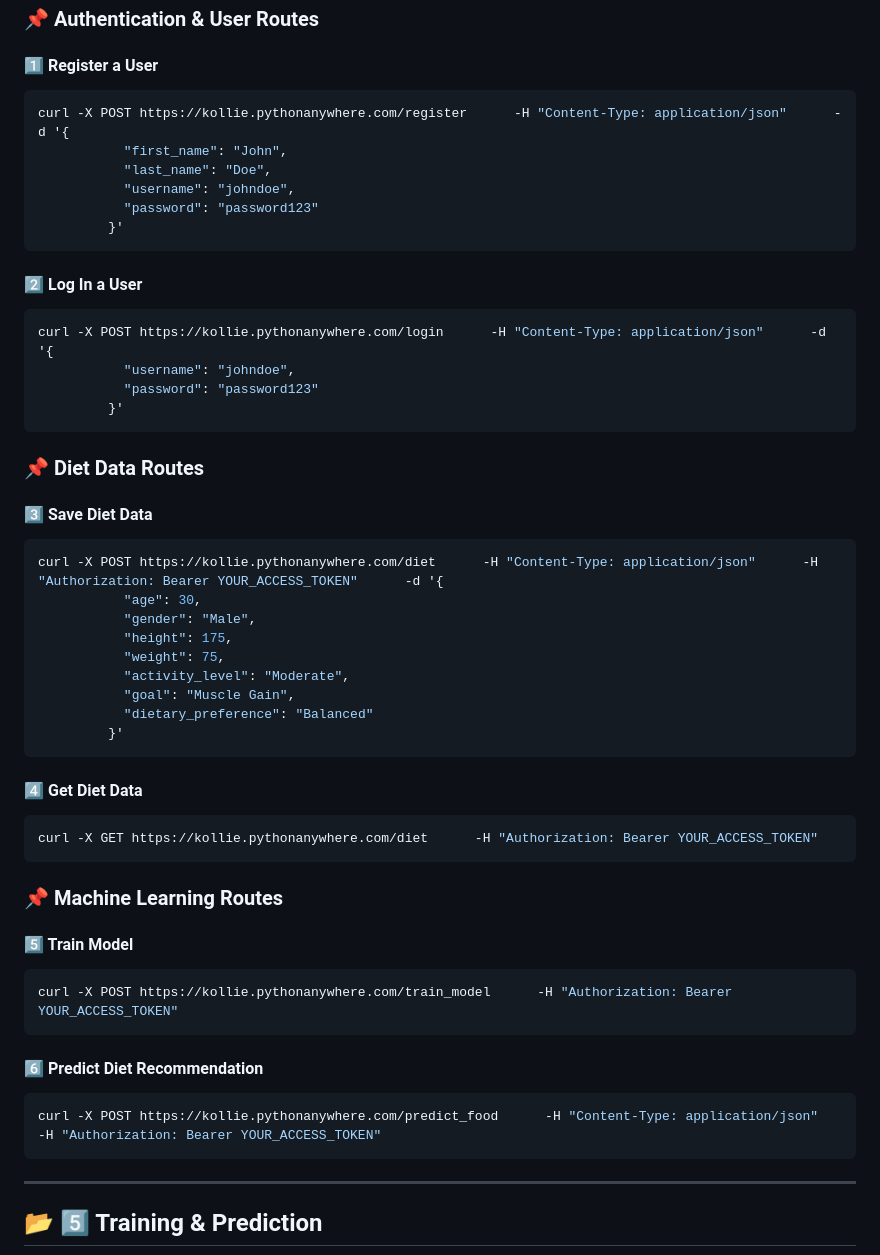
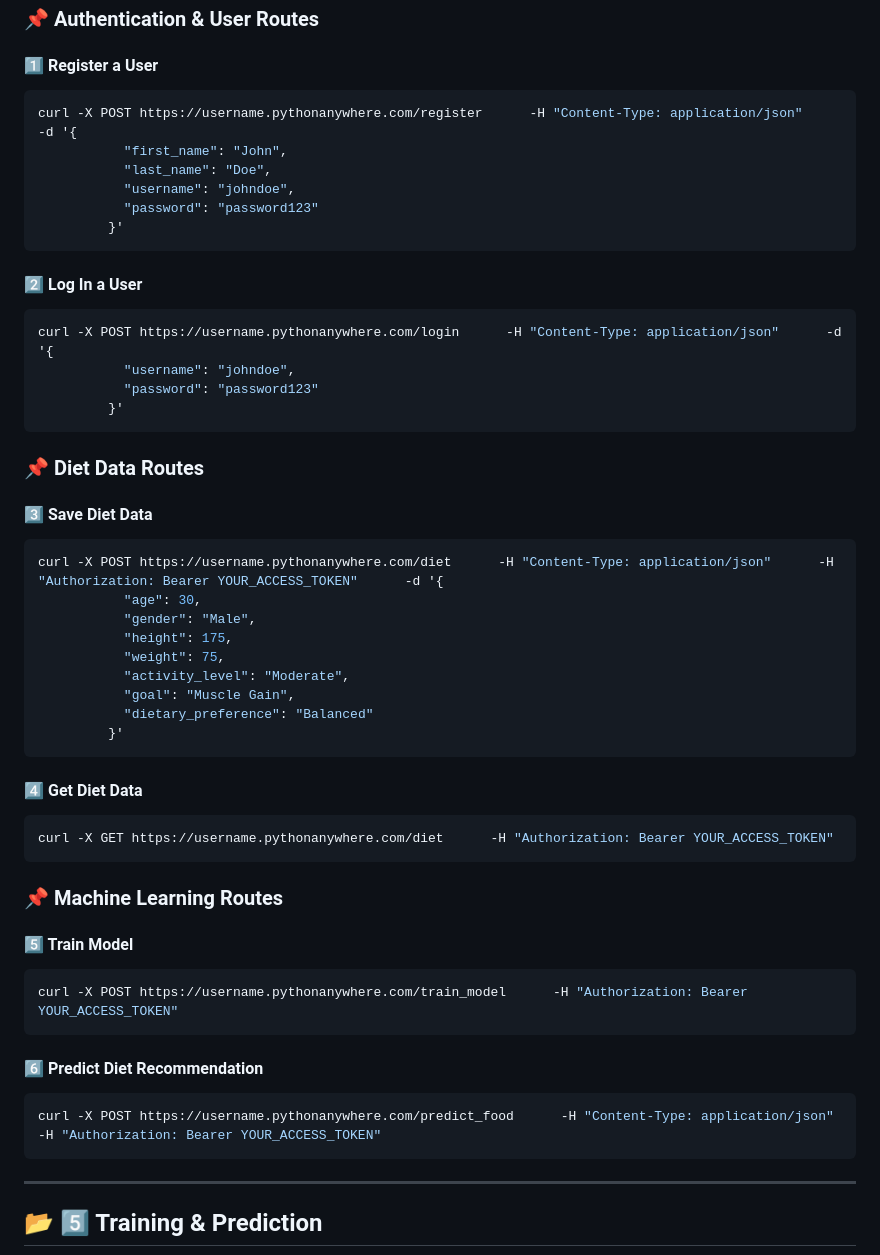
Before and after one commit to kollie/ad-backend-flask-webhook, a Markdown page: README.md, the part around the change printed below. GitHub-like rendering.

````diff
--- a/README.md
+++ b/README.md
@@ -106,7 +106,7 @@ Flask-Marshmallow schemas help **serialize and deserialize data**.
 #### **1️⃣ Register a User**
 
 ```sh
-curl -X POST https://kollie.pythonanywhere.com/register      -H "Content-Type: application/json"      -d '{
+curl -X POST https://username.pythonanywhere.com/register      -H "Content-Type: application/json"      -d '{
            "first_name": "John",
            "last_name": "Doe",
            "username": "johndoe",
@@ -117,7 +117,7 @@ curl -X POST https://kollie.pythonanywhere.com/register      -H "Content-Type: a
 #### **2️⃣ Log In a User**
 
 ```sh
-curl -X POST https://kollie.pythonanywhere.com/login      -H "Content-Type: application/json"      -d '{
+curl -X POST https://username.pythonanywhere.com/login      -H "Content-Type: application/json"      -d '{
            "username": "johndoe",
            "password": "password123"
          }'
@@ -128,7 +128,7 @@ curl -X POST https://kollie.pythonanywhere.com/login      -H "Content-Type: appl
 #### **3️⃣ Save Diet Data**
 
 ```sh
-curl -X POST https://kollie.pythonanywhere.com/diet      -H "Content-Type: application/json"      -H "Authorization: Bearer YOUR_ACCESS_TOKEN"      -d '{
+curl -X POST https://username.pythonanywhere.com/diet      -H "Content-Type: application/json"      -H "Authorization: Bearer YOUR_ACCESS_TOKEN"      -d '{
            "age": 30,
            "gender": "Male",
            "height": 175,
@@ -142,7 +142,7 @@ curl -X POST https://kollie.pythonanywhere.com/diet      -H "Content-Type: appli
 #### **4️⃣ Get Diet Data**
 
 ```sh
-curl -X GET https://kollie.pythonanywhere.com/diet      -H "Authorization: Bearer YOUR_ACCESS_TOKEN"
+curl -X GET https://username.pythonanywhere.com/diet      -H "Authorization: Bearer YOUR_ACCESS_TOKEN"
 ```
 
 ### 📌 Machine Learning Routes
@@ -150,13 +150,13 @@ curl -X GET https://kollie.pythonanywhere.com/diet      -H "Authorization: Beare
 #### **5️⃣ Train Model**
 
 ```sh
-curl -X POST https://kollie.pythonanywhere.com/train_model      -H "Authorization: Bearer YOUR_ACCESS_TOKEN"
+curl -X POST https://username.pythonanywhere.com/train_model      -H "Authorization: Bearer YOUR_ACCESS_TOKEN"
 ```
 
 #### **6️⃣ Predict Diet Recommendation**
 
 ```sh
-curl -X POST https://kollie.pythonanywhere.com/predict_food      -H "Content-Type: application/json"      -H "Authorization: Bearer YOUR_ACCESS_TOKEN"
+curl -X POST https://username.pythonanywhere.com/predict_food      -H "Content-Type: application/json"      -H "Authorization: Bearer YOUR_ACCESS_TOKEN"
 ```
 
 ---
````
Also changed, not shown: other parts of README.md (+4 -4 lines).
